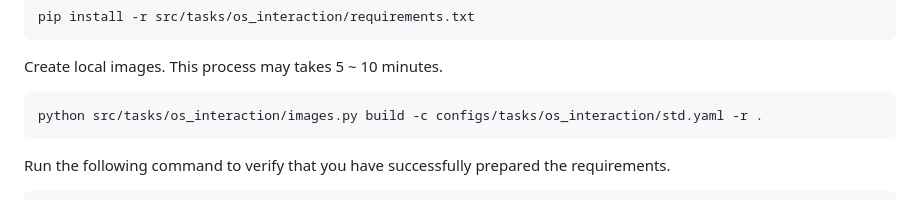
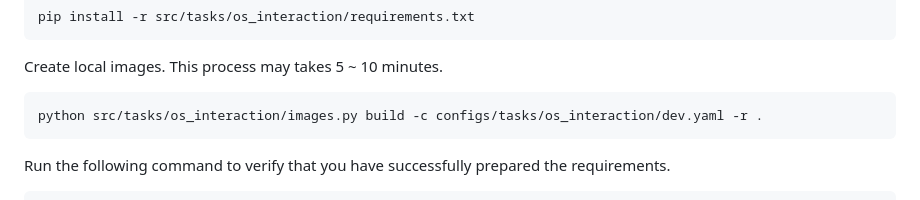
Before and after one commit to THUDM/AgentBench, a Markdown page: docs/tutorial.md, the part around the change. Rendered like a GitHub page.

Commit message:
fix: build os env in tutorial

````diff
--- a/docs/tutorial.md
+++ b/docs/tutorial.md
@@ -340,7 +340,7 @@ pip install -r src/tasks/os_interaction/requirements.txt
 Create local images. This process may takes 5 ~ 10 minutes.
 
 ```bash
-python src/tasks/os_interaction/images.py build -c configs/tasks/os_interaction/std.yaml -r .
+python src/tasks/os_interaction/images.py build -c configs/tasks/os_interaction/dev.yaml -r .
 ```
 
 Run the following command to verify that you have successfully prepared the requirements.
````
